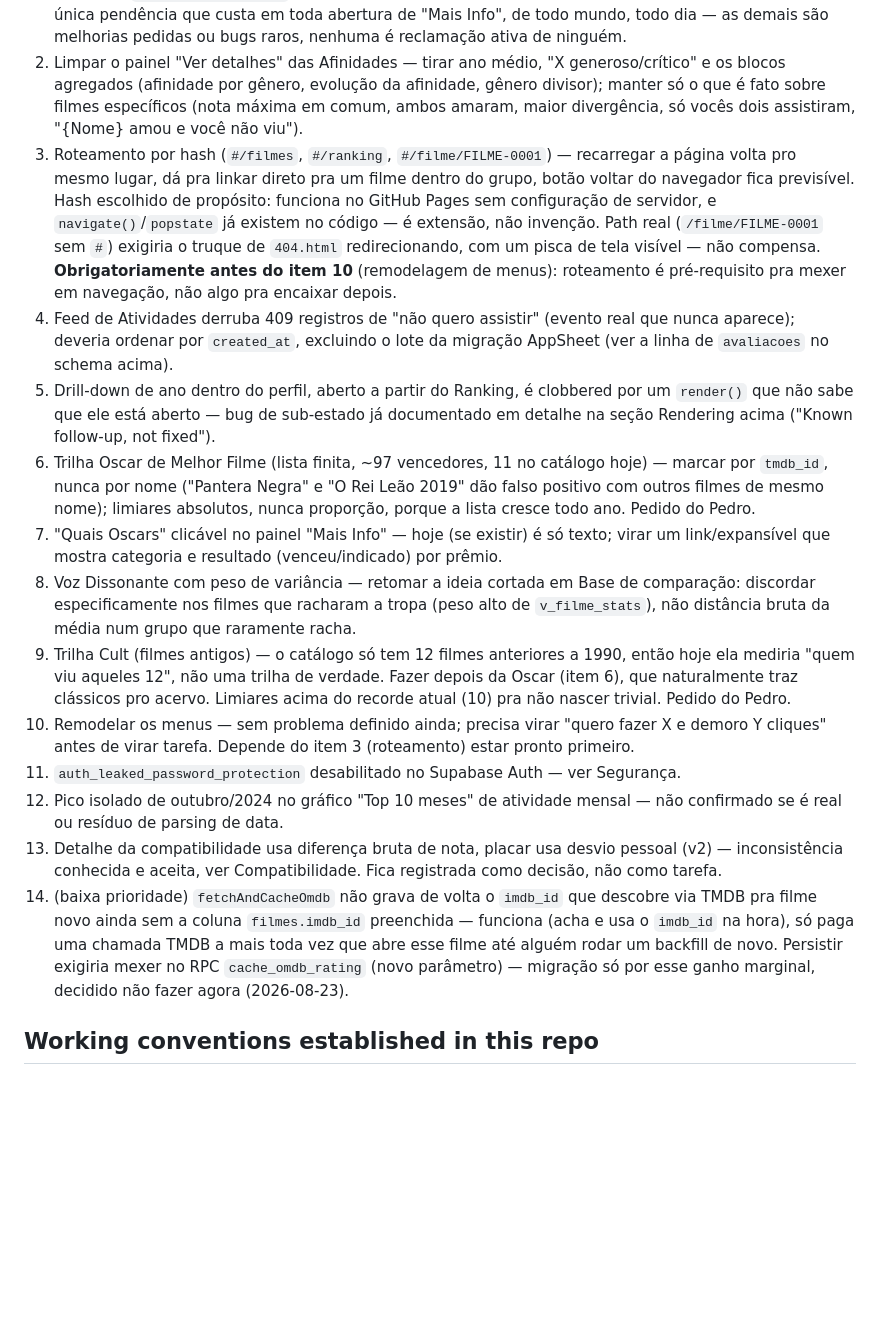
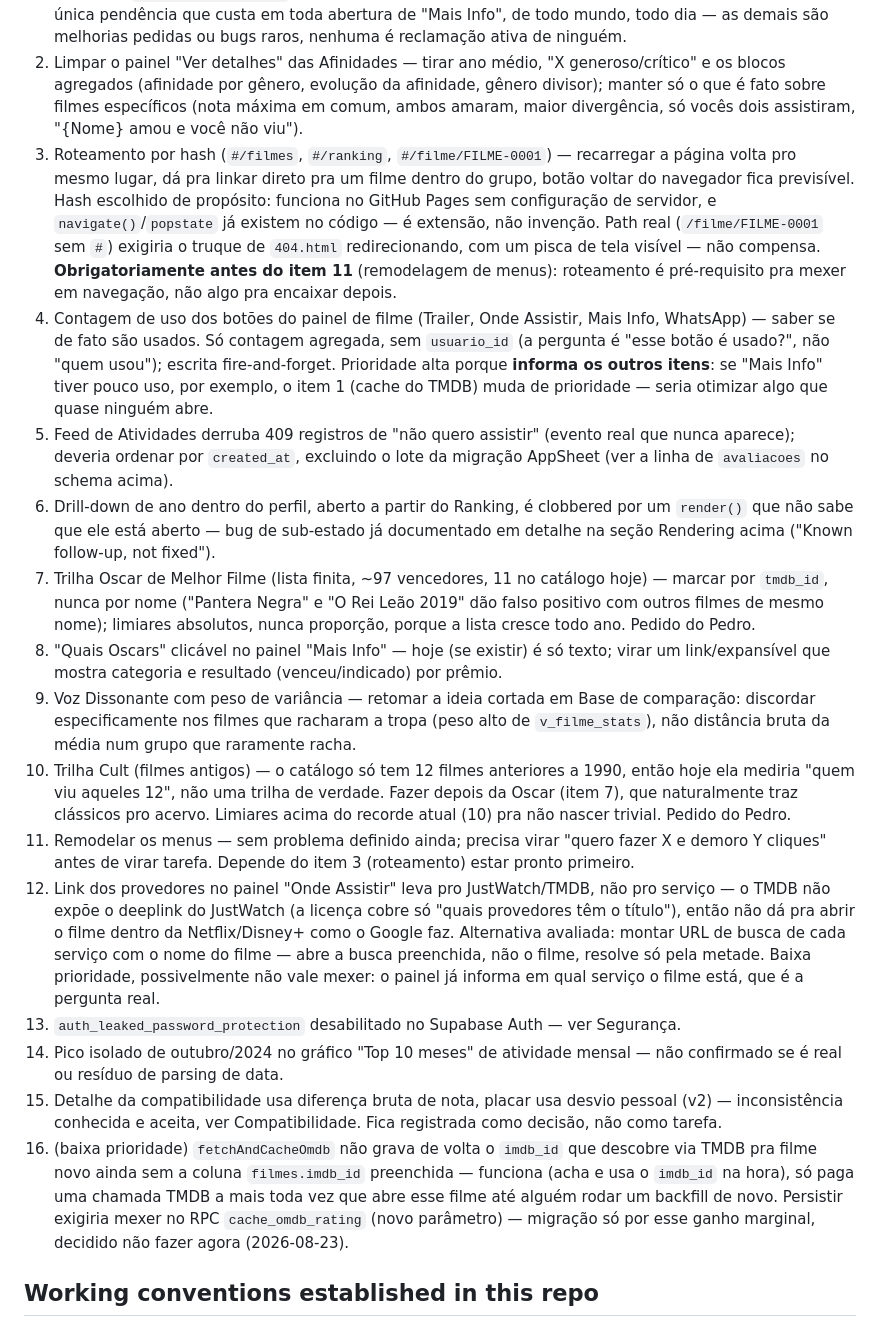
Before and after one commit to lbatinga/cinelist, a Markdown page: CLAUDE.md, the part around the change. GitHub-like rendering; blank space fills up the shorter version.

Commit message:
docs: adiciona duas pendências (contagem de uso dos botões, deeplink Onde Assistir)
Contagem de uso dos botões do painel de filme entra como item 4, prioridade
alta por informar a priorização de outros itens (inclusive o item 1, cache
do TMDB). Deeplink de provedor no Onde Assistir entra como item 12, baixa
prioridade — TMDB não expõe o link direto do JustWatch. Renumera o resto
e atualiza as referências cruzadas (item 11 = menus, item 7 = Oscar).

```diff
--- a/CLAUDE.md
+++ b/CLAUDE.md
@@ -212,18 +212,20 @@ Lista única, ordenada por prioridade (2026-08-23) — o detalhe (quando existe)
 
 1. TMDB não tem cache nenhum — `openMaisInfo` faz até 2 chamadas (detalhe, créditos; 3 se o filme não tiver `tmdb_id`) do zero a cada abertura, mesmo reabrindo o mesmo filme, com o painel esperando a rede toda vez. A maioria dos campos (elenco, direção, roteiro, país, orçamento, ano, duração) são fatos fixos que não mudam depois do lançamento — mas bilheteria (`revenue`) é exceção: muda enquanto o filme está em cartaz, só congela uns meses depois da estreia. Não dá pra cachear "pra sempre" por isso; precisa da mesma lógica de validade por idade do filme que a OMDB já tem (`omdbEhFresco()` + a guarda dentro de `cache_omdb_rating()`) — é replicar o padrão, não inventar um novo. Topo da lista porque é a única pendência que custa em toda abertura de "Mais Info", de todo mundo, todo dia — as demais são melhorias pedidas ou bugs raros, nenhuma é reclamação ativa de ninguém.
 2. Limpar o painel "Ver detalhes" das Afinidades — tirar ano médio, "X generoso/crítico" e os blocos agregados (afinidade por gênero, evolução da afinidade, gênero divisor); manter só o que é fato sobre filmes específicos (nota máxima em comum, ambos amaram, maior divergência, só vocês dois assistiram, "{Nome} amou e você não viu").
-3. Roteamento por hash (`#/filmes`, `#/ranking`, `#/filme/FILME-0001`) — recarregar a página volta pro mesmo lugar, dá pra linkar direto pra um filme dentro do grupo, botão voltar do navegador fica previsível. Hash escolhido de propósito: funciona no GitHub Pages sem configuração de servidor, e `navigate()`/`popstate` já existem no código — é extensão, não invenção. Path real (`/filme/FILME-0001` sem `#`) exigiria o truque de `404.html` redirecionando, com um pisca de tela visível — não compensa. **Obrigatoriamente antes do item 10** (remodelagem de menus): roteamento é pré-requisito pra mexer em navegação, não algo pra encaixar depois.
-4. Feed de Atividades derruba 409 registros de "não quero assistir" (evento real que nunca aparece); deveria ordenar por `created_at`, excluindo o lote da migração AppSheet (ver a linha de `avaliacoes` no schema acima).
-5. Drill-down de ano dentro do perfil, aberto a partir do Ranking, é clobbered por um `render()` que não sabe que ele está aberto — bug de sub-estado já documentado em detalhe na seção Rendering acima ("Known follow-up, not fixed").
-6. Trilha Oscar de Melhor Filme (lista finita, ~97 vencedores, 11 no catálogo hoje) — marcar por `tmdb_id`, nunca por nome ("Pantera Negra" e "O Rei Leão 2019" dão falso positivo com outros filmes de mesmo nome); limiares absolutos, nunca proporção, porque a lista cresce todo ano. Pedido do Pedro.
-7. "Quais Oscars" clicável no painel "Mais Info" — hoje (se existir) é só texto; virar um link/expansível que mostra categoria e resultado (venceu/indicado) por prêmio.
-8. Voz Dissonante com peso de variância — retomar a ideia cortada em Base de comparação: discordar especificamente nos filmes que racharam a tropa (peso alto de `v_filme_stats`), não distância bruta da média num grupo que raramente racha.
-9. Trilha Cult (filmes antigos) — o catálogo só tem 12 filmes anteriores a 1990, então hoje ela mediria "quem viu aqueles 12", não uma trilha de verdade. Fazer depois da Oscar (item 6), que naturalmente traz clássicos pro acervo. Limiares acima do recorde atual (10) pra não nascer trivial. Pedido do Pedro.
-10. Remodelar os menus — sem problema definido ainda; precisa virar "quero fazer X e demoro Y cliques" antes de virar tarefa. Depende do item 3 (roteamento) estar pronto primeiro.
-11. `auth_leaked_password_protection` desabilitado no Supabase Auth — ver Segurança.
-12. Pico isolado de outubro/2024 no gráfico "Top 10 meses" de atividade mensal — não confirmado se é real ou resíduo de parsing de data.
-13. Detalhe da compatibilidade usa diferença bruta de nota, placar usa desvio pessoal (v2) — inconsistência conhecida e aceita, ver Compatibilidade. Fica registrada como decisão, não como tarefa.
-14. (baixa prioridade) `fetchAndCacheOmdb` não grava de volta o `imdb_id` que descobre via TMDB pra filme novo ainda sem a coluna `filmes.imdb_id` preenchida — funciona (acha e usa o `imdb_id` na hora), só paga uma chamada TMDB a mais toda vez que abre esse filme até alguém rodar um backfill de novo. Persistir exigiria mexer no RPC `cache_omdb_rating` (novo parâmetro) — migração só por esse ganho marginal, decidido não fazer agora (2026-08-23).
+3. Roteamento por hash (`#/filmes`, `#/ranking`, `#/filme/FILME-0001`) — recarregar a página volta pro mesmo lugar, dá pra linkar direto pra um filme dentro do grupo, botão voltar do navegador fica previsível. Hash escolhido de propósito: funciona no GitHub Pages sem configuração de servidor, e `navigate()`/`popstate` já existem no código — é extensão, não invenção. Path real (`/filme/FILME-0001` sem `#`) exigiria o truque de `404.html` redirecionando, com um pisca de tela visível — não compensa. **Obrigatoriamente antes do item 11** (remodelagem de menus): roteamento é pré-requisito pra mexer em navegação, não algo pra encaixar depois.
+4. Contagem de uso dos botões do painel de filme (Trailer, Onde Assistir, Mais Info, WhatsApp) — saber se de fato são usados. Só contagem agregada, sem `usuario_id` (a pergunta é "esse botão é usado?", não "quem usou"); escrita fire-and-forget. Prioridade alta porque **informa os outros itens**: se "Mais Info" tiver pouco uso, por exemplo, o item 1 (cache do TMDB) muda de prioridade — seria otimizar algo que quase ninguém abre.
+5. Feed de Atividades derruba 409 registros de "não quero assistir" (evento real que nunca aparece); deveria ordenar por `created_at`, excluindo o lote da migração AppSheet (ver a linha de `avaliacoes` no schema acima).
+6. Drill-down de ano dentro do perfil, aberto a partir do Ranking, é clobbered por um `render()` que não sabe que ele está aberto — bug de sub-estado já documentado em detalhe na seção Rendering acima ("Known follow-up, not fixed").
+7. Trilha Oscar de Melhor Filme (lista finita, ~97 vencedores, 11 no catálogo hoje) — marcar por `tmdb_id`, nunca por nome ("Pantera Negra" e "O Rei Leão 2019" dão falso positivo com outros filmes de mesmo nome); limiares absolutos, nunca proporção, porque a lista cresce todo ano. Pedido do Pedro.
+8. "Quais Oscars" clicável no painel "Mais Info" — hoje (se existir) é só texto; virar um link/expansível que mostra categoria e resultado (venceu/indicado) por prêmio.
+9. Voz Dissonante com peso de variância — retomar a ideia cortada em Base de comparação: discordar especificamente nos filmes que racharam a tropa (peso alto de `v_filme_stats`), não distância bruta da média num grupo que raramente racha.
+10. Trilha Cult (filmes antigos) — o catálogo só tem 12 filmes anteriores a 1990, então hoje ela mediria "quem viu aqueles 12", não uma trilha de verdade. Fazer depois da Oscar (item 7), que naturalmente traz clássicos pro acervo. Limiares acima do recorde atual (10) pra não nascer trivial. Pedido do Pedro.
+11. Remodelar os menus — sem problema definido ainda; precisa virar "quero fazer X e demoro Y cliques" antes de virar tarefa. Depende do item 3 (roteamento) estar pronto primeiro.
+12. Link dos provedores no painel "Onde Assistir" leva pro JustWatch/TMDB, não pro serviço — o TMDB não expõe o deeplink do JustWatch (a licença cobre só "quais provedores têm o título"), então não dá pra abrir o filme dentro da Netflix/Disney+ como o Google faz. Alternativa avaliada: montar URL de busca de cada serviço com o nome do filme — abre a busca preenchida, não o filme, resolve só pela metade. Baixa prioridade, possivelmente não vale mexer: o painel já informa em qual serviço o filme está, que é a pergunta real.
+13. `auth_leaked_password_protection` desabilitado no Supabase Auth — ver Segurança.
+14. Pico isolado de outubro/2024 no gráfico "Top 10 meses" de atividade mensal — não confirmado se é real ou resíduo de parsing de data.
+15. Detalhe da compatibilidade usa diferença bruta de nota, placar usa desvio pessoal (v2) — inconsistência conhecida e aceita, ver Compatibilidade. Fica registrada como decisão, não como tarefa.
+16. (baixa prioridade) `fetchAndCacheOmdb` não grava de volta o `imdb_id` que descobre via TMDB pra filme novo ainda sem a coluna `filmes.imdb_id` preenchida — funciona (acha e usa o `imdb_id` na hora), só paga uma chamada TMDB a mais toda vez que abre esse filme até alguém rodar um backfill de novo. Persistir exigiria mexer no RPC `cache_omdb_rating` (novo parâmetro) — migração só por esse ganho marginal, decidido não fazer agora (2026-08-23).
 
 ## Working conventions established in this repo
 
```
